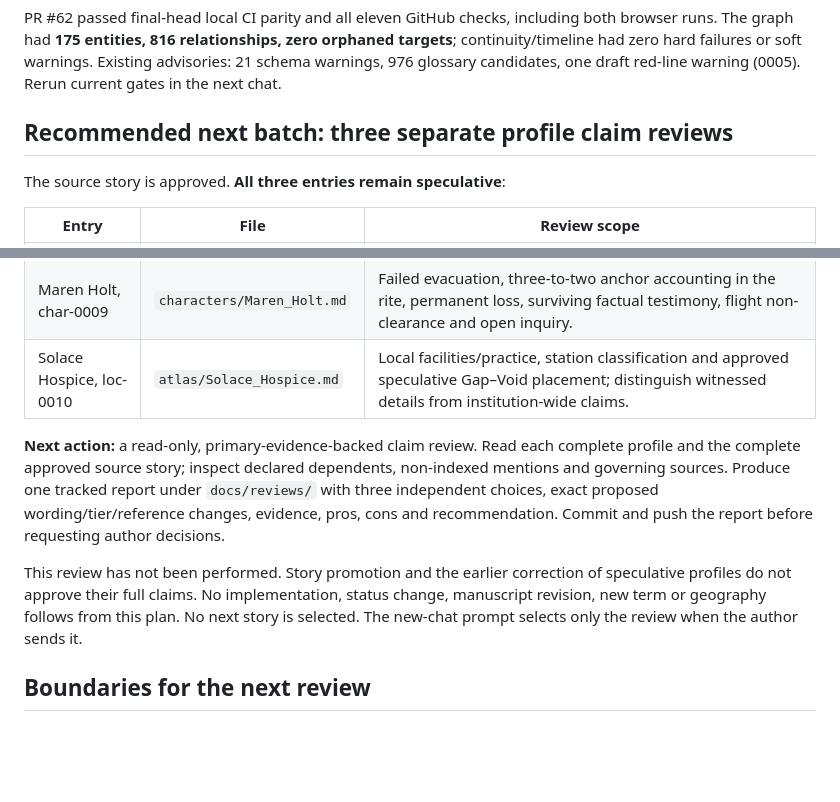
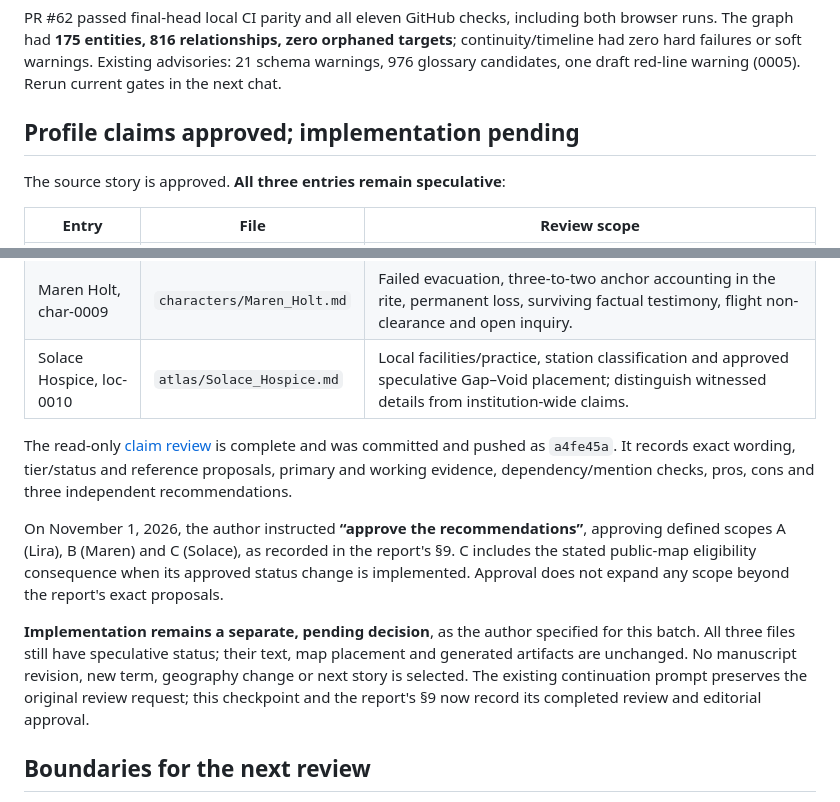
Before and after one commit to zekusmaximus/Forgotten_Tides, a Markdown page: docs/EDITORIAL_REVISION_PLAN.md, 2 parts joined by grey strips. Rendered like a GitHub page; blank space fills up the shorter version.

```diff
--- a/docs/EDITORIAL_REVISION_PLAN.md
+++ b/docs/EDITORIAL_REVISION_PLAN.md
@@ -36,7 +36,7 @@ zero orphaned targets**; continuity/timeline had zero hard failures or soft
 warnings. Existing advisories: 21 schema warnings, 976 glossary candidates,
 one draft red-line warning (0005). Rerun current gates in the next chat.
 
-## Recommended next batch: three separate profile claim reviews
+## Profile claims approved; implementation pending
 
 The source story is approved. **All three entries remain speculative**:
 
@@ -46,18 +46,23 @@ The source story is approved. **All three entries remain speculative**:
 | Maren Holt, char-0009 | `characters/Maren_Holt.md` | Failed evacuation, three-to-two anchor accounting in the rite, permanent loss, surviving factual testimony, flight non-clearance and open inquiry. |
 | Solace Hospice, loc-0010 | `atlas/Solace_Hospice.md` | Local facilities/practice, station classification and approved speculative Gap–Void placement; distinguish witnessed details from institution-wide claims. |
 
-**Next action:** a read-only, primary-evidence-backed claim review. Read each
-complete profile and the complete approved source story; inspect declared
-dependents, non-indexed mentions and governing sources. Produce one tracked
-report under `docs/reviews/` with three independent choices, exact proposed
-wording/tier/reference changes, evidence, pros, cons and recommendation.
-Commit and push the report before requesting author decisions.
+The read-only [claim review](reviews/STORY_0007_PROFILE_CLAIM_REVIEW_2026_11_01.md)
+is complete and was committed and pushed as `a4fe45a`. It records exact
+wording, tier/status and reference proposals, primary and working evidence,
+dependency/mention checks, pros, cons and three independent recommendations.
 
-This review has not been performed. Story promotion and the earlier correction
-of speculative profiles do not approve their full claims. No implementation,
-status change, manuscript revision, new term or geography follows from this
-plan. No next story is selected. The new-chat prompt selects only the review
-when the author sends it.
+On November 1, 2026, the author instructed **“approve the recommendations”**,
+approving defined scopes A (Lira), B (Maren) and C (Solace), as recorded in
+the report's §9. C includes the stated public-map eligibility consequence
+when its approved status change is implemented. Approval does not expand
+any scope beyond the report's exact proposals.
+
+**Implementation remains a separate, pending decision**, as the author
+specified for this batch. All three files still have speculative status;
+their text, map placement and generated artifacts are unchanged. No manuscript
+revision, new term, geography change or next story is selected. The existing
+continuation prompt preserves the original review request; this checkpoint
+and the report's §9 now record its completed review and editorial approval.
 
 ## Boundaries for the next review
 
```
Also changed, not shown: docs/reviews/STORY_0007_PROFILE_CLAIM_REVIEW_2026_11_01.md (+39 -9 lines).
